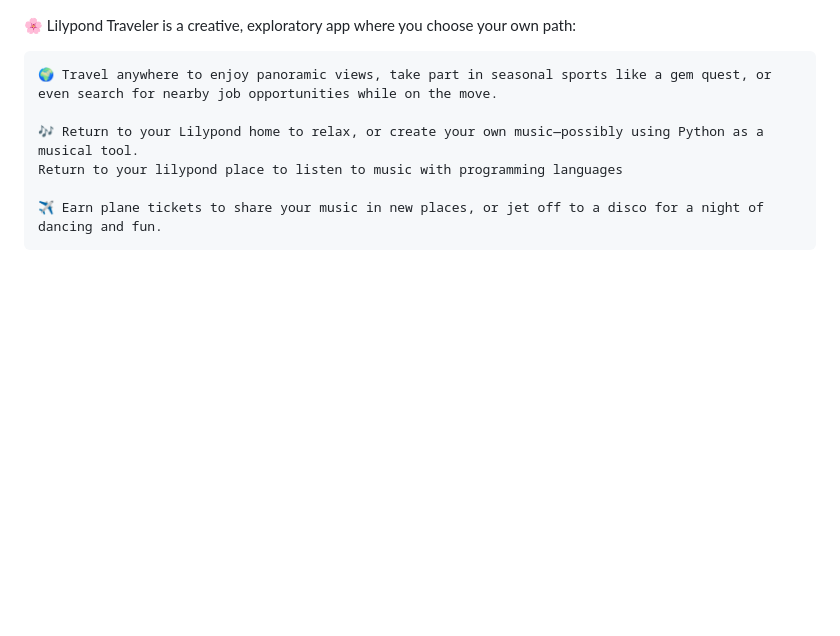
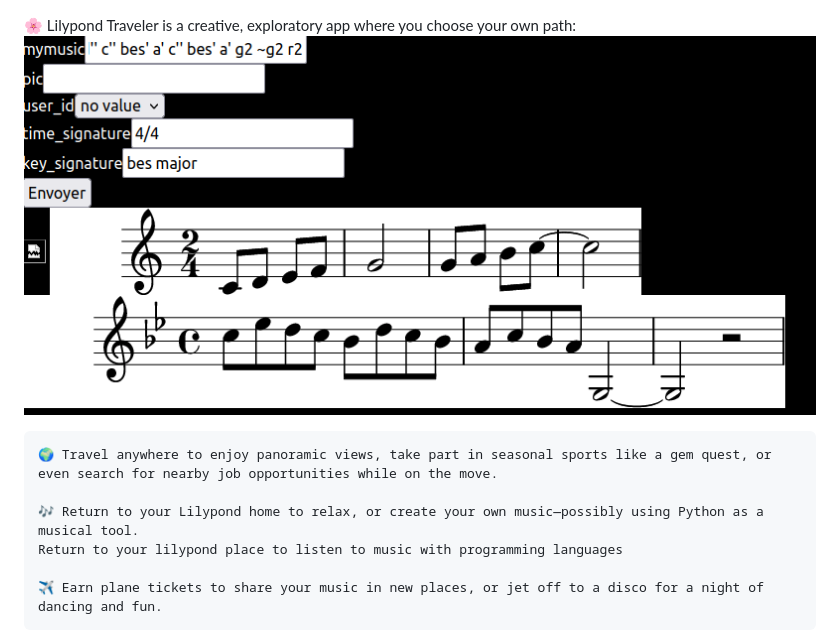
Before and after one commit to maridasi47500/lilypond-traveler, a Markdown page: README.md, the part around the change. GitHub-like rendering; pictures changed too: hello.png (added); blank space fills up the shorter version.

```diff
--- a/README.md
+++ b/README.md
@@ -1,4 +1,6 @@
 🌸 Lilypond Traveler is a creative, exploratory app where you choose your own path:
+![alt text](hello.png)
+
 
     🌍 Travel anywhere to enjoy panoramic views, take part in seasonal sports like a gem quest, or even search for nearby job opportunities while on the move.
 
```
Also changed, not shown: 2 other files.
